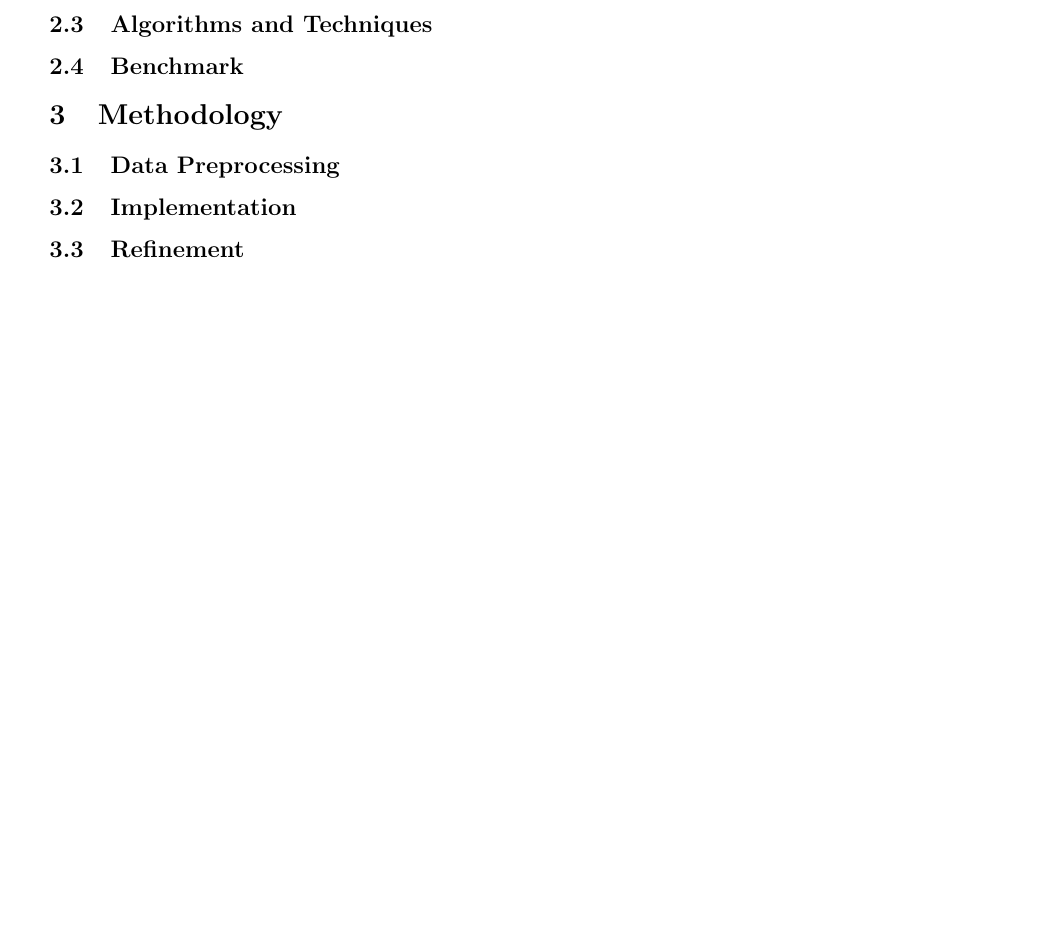
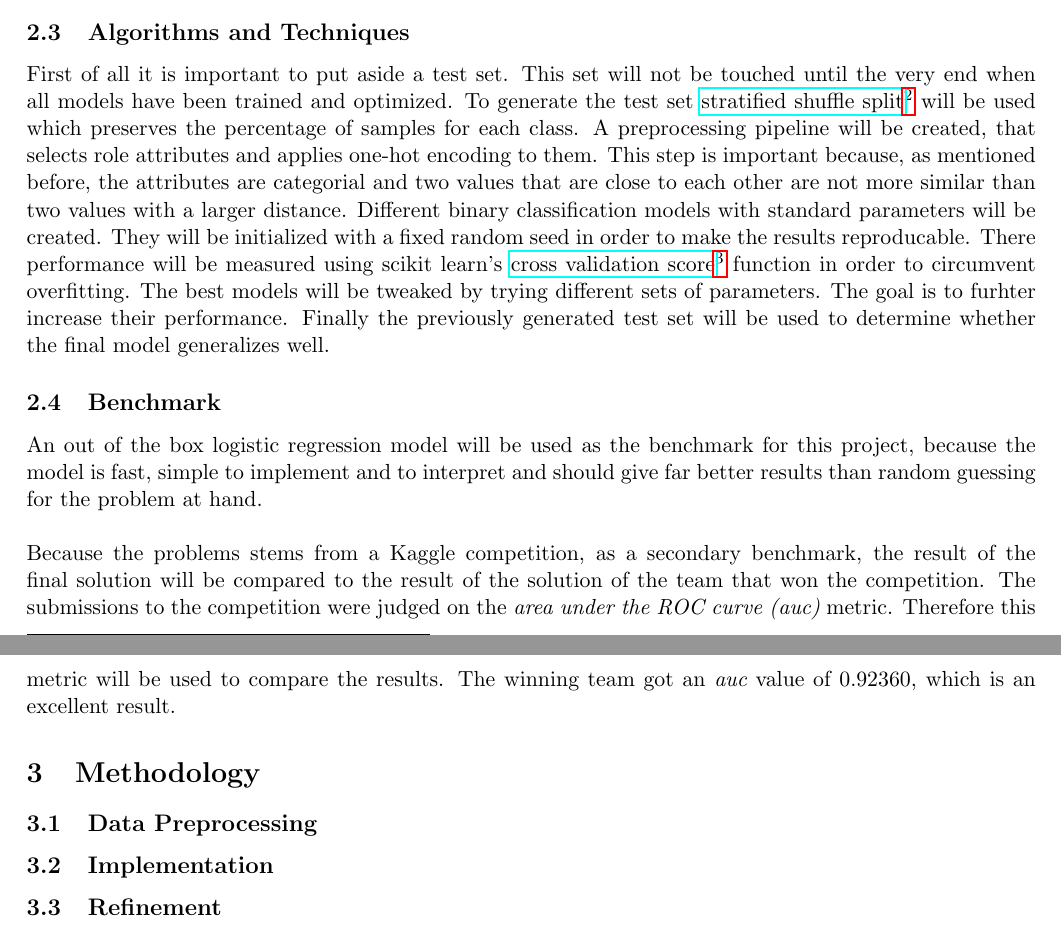
Before and after one commit to ck24/capstone, a LaTeX document (report/capstone_report.tex): part of page 4 of 4 before the commit and two parts of pages 3 and 4 of 4 after it, the two joined at a grey line, cut so that both start at the same text, the shorter picture padded with empty space. Compiled offline with pdfLaTeX.

Commit message:
Add cross validation

```diff
--- a/report/capstone_report.tex
+++ b/report/capstone_report.tex
@@ -1,5 +1,5 @@
 \documentclass[11pt]{article}
-\usepackage[a4paper,left=20mm, right=20mm, top=20mm, bottom=20mm]{geometry}
+\usepackage[a4paper,left=16mm, right=16mm, top=20mm, bottom=20mm]{geometry}
 \usepackage[english]{babel}
 \usepackage{hyperref}
 \usepackage{multicol}
@@ -140,7 +140,38 @@ a dumb model that always predicts $1$ would have a very high accuracy.
 
 \subsection{Algorithms and Techniques}
 
+First of all it is important to put aside a test set. This set will not be touched until the very end
+when all models have been trained and optimized. To generate the test set
+\fnurl{stratified shuffle split}{http://scikit-learn.org/stable/modules/generated/sklearn.model_selection.StratifiedShuffleSplit.html}
+will be used which preserves the percentage of samples for each class.
+A preprocessing pipeline will be created, that selects role attributes and applies
+one-hot encoding to them. This step is important because, as mentioned before,
+the attributes are categorial and two values that are close to each other are not
+more similar than two values with a larger distance.
+Different binary classification models with standard parameters will be created.
+They will be initialized with a fixed random seed in order to make the results reproducable.
+There performance will be measured using scikit learn's
+\fnurl{cross validation score}{http://scikit-learn.org/stable/modules/generated/sklearn.model_selection.cross_val_score.html}
+function in order to circumvent overfitting.
+The best models will be tweaked by trying different sets of parameters.
+The goal is to furhter increase their performance.
+Finally the previously generated test set will be used to determine
+whether the final model generalizes well.
+
 \subsection{Benchmark}
+
+An out of the box logistic regression model will be used as the benchmark for
+this project, because the model is fast, simple to implement and to interpret
+and should give far better results than random guessing for the problem at hand.
+\\ \\
+Because the problems stems from a Kaggle competition, as a secondary benchmark,
+the result of the final solution will be compared to the result of the solution
+of the team that won the competition.
+The submissions to the competition were judged on the
+{\it area under the ROC curve (auc)} metric.
+Therefore this metric will be used to compare the results.
+The winning team got an {\it auc} value
+of $0.92360$, which is an excellent result.
 
 \section{Methodology}
 
```
Also changed, not shown: report/capstone_report.pdf, report/images/rolecode_roletitle.png (added), 1 other file.
